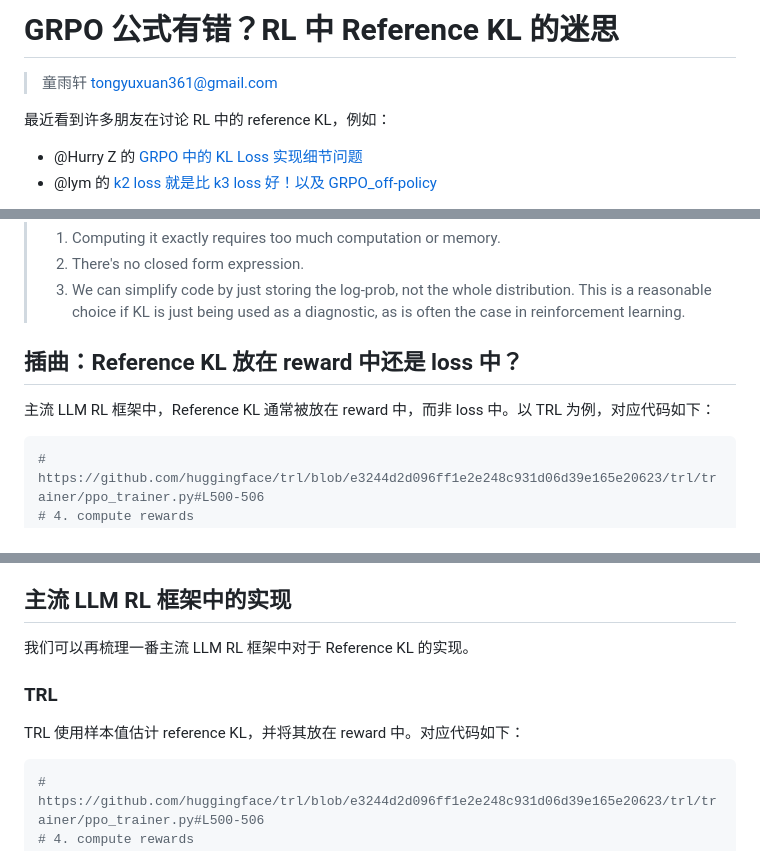
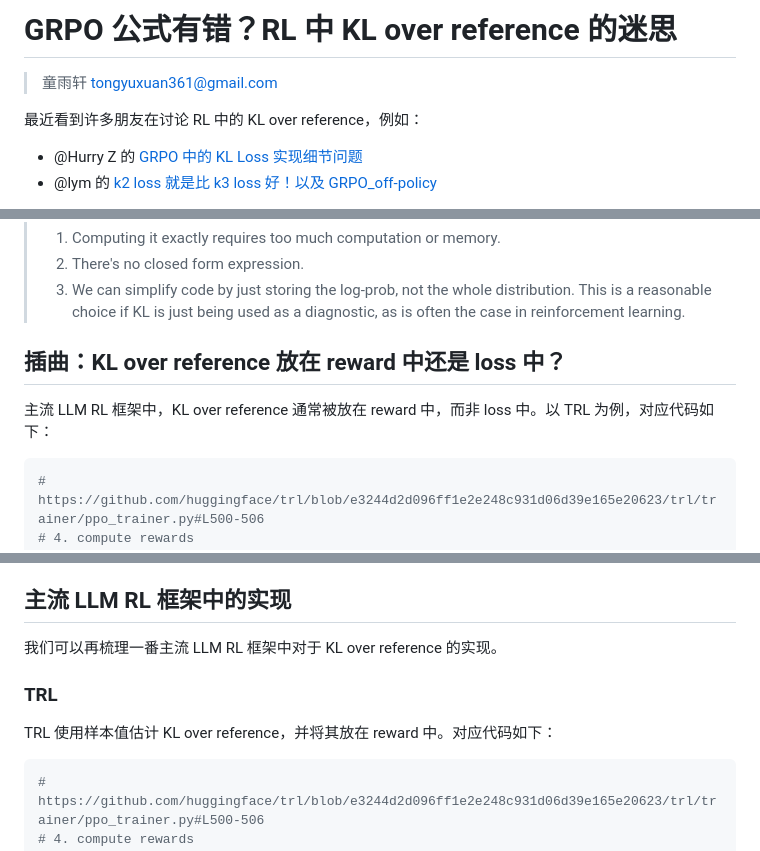
Before and after one commit to tongyx361/blogs, a Markdown page: blogs/ref-kl-in-rl-zh.md, 3 parts joined by grey strips. Rendered like a GitHub page.

Commit message:
fix: KL over reference

````diff
--- a/blogs/ref-kl-in-rl-zh.md
+++ b/blogs/ref-kl-in-rl-zh.md
@@ -1,8 +1,8 @@
-# GRPO 公式有错？RL 中 Reference KL 的迷思
+# GRPO 公式有错？RL 中 KL over reference 的迷思
 
 > 童雨轩 tongyuxuan361@gmail.com
 
-最近看到许多朋友在讨论 RL 中的 reference KL，例如：
+最近看到许多朋友在讨论 RL 中的 KL over reference，例如：
 
 - @Hurry Z 的 [GRPO 中的 KL Loss 实现细节问题](https://zhuanlan.zhihu.com/p/28440962040)
 - @lym 的 [k2 loss 就是比 k3 loss 好！以及 GRPO_off-policy](https://zhuanlan.zhihu.com/p/28735759256)
@@ -161,9 +161,9 @@ p(\mathbf{s}_1, \mathbf{a}_1, \cdots, \mathbf{s}_T, \mathbf{a}_T) = p(s_1) \prod
 > 2. There's no closed form expression.
 > 3. We can simplify code by just storing the log-prob, not the whole distribution. This is a reasonable choice if KL is just being used as a diagnostic, as is often the case in reinforcement learning.
 
-## 插曲：Reference KL 放在 reward 中还是 loss 中？
+## 插曲：KL over reference 放在 reward 中还是 loss 中？
 
-主流 LLM RL 框架中，Reference KL 通常被放在 reward 中，而非 loss 中。以 TRL 为例，对应代码如下：
+主流 LLM RL 框架中，KL over reference 通常被放在 reward 中，而非 loss 中。以 TRL 为例，对应代码如下：
 
 ```python
 # https://github.com/huggingface/trl/blob/e3244d2d096ff1e2e248c931d06d39e165e20623/trl/trainer/ppo_trainer.py#L500-506
@@ -231,11 +231,11 @@ Q^\pi\left(s_t, a_t\right)=\mathbb{E}_\pi\left[\sum^T r\left(s_{t^{\prime}}, a_{
 
 ## 主流 LLM RL 框架中的实现
 
-我们可以再梳理一番主流 LLM RL 框架中对于 Reference KL 的实现。
+我们可以再梳理一番主流 LLM RL 框架中对于 KL over reference 的实现。
 
 ### TRL
 
-TRL 使用样本值估计 reference KL，并将其放在 reward 中。对应代码如下：
+TRL 使用样本值估计 KL over reference，并将其放在 reward 中。对应代码如下：
 
 ```python
 # https://github.com/huggingface/trl/blob/e3244d2d096ff1e2e248c931d06d39e165e20623/trl/trainer/ppo_trainer.py#L500-506
````
Also changed, not shown: other parts of blogs/ref-kl-in-rl-zh.md (+16 -16 lines).
